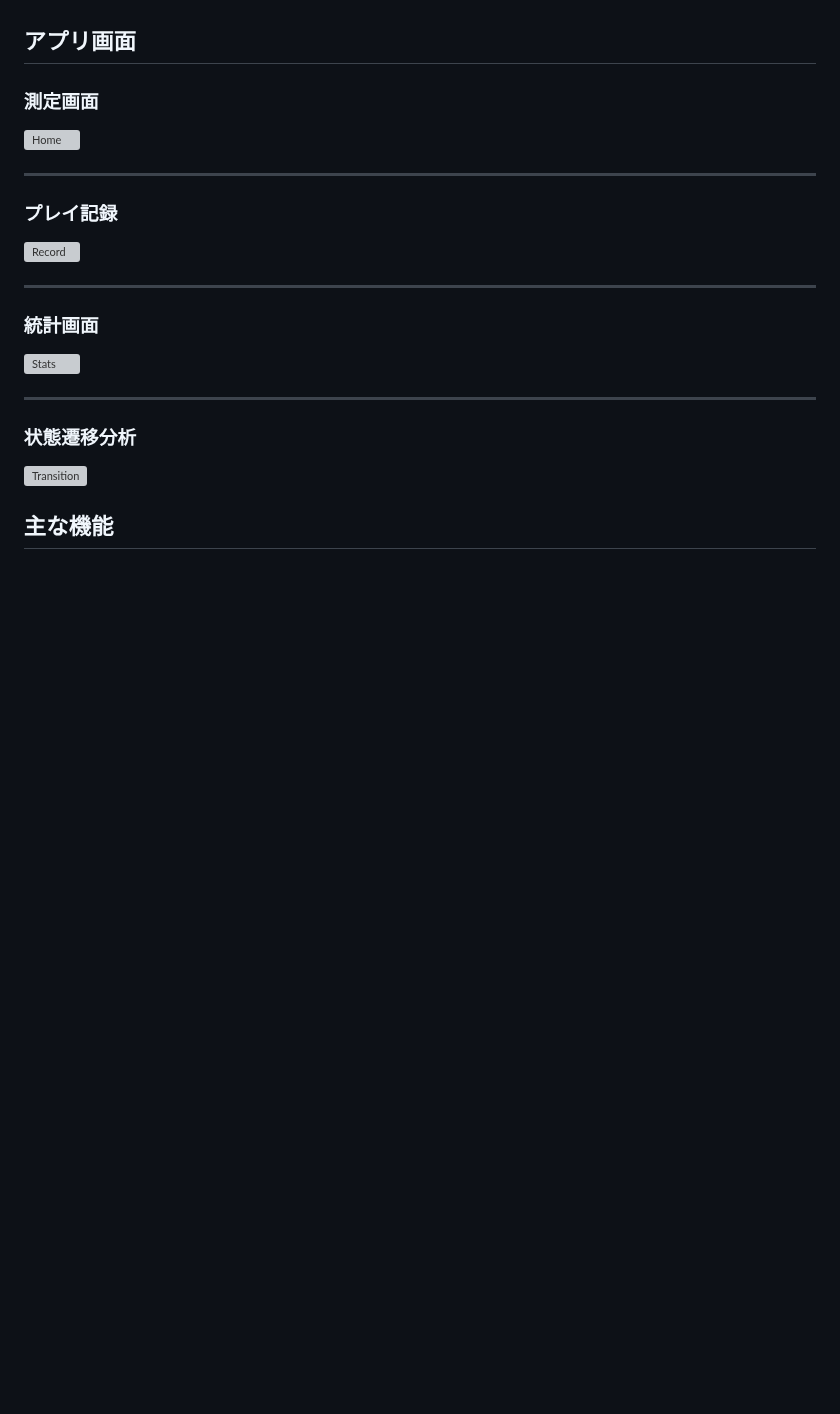
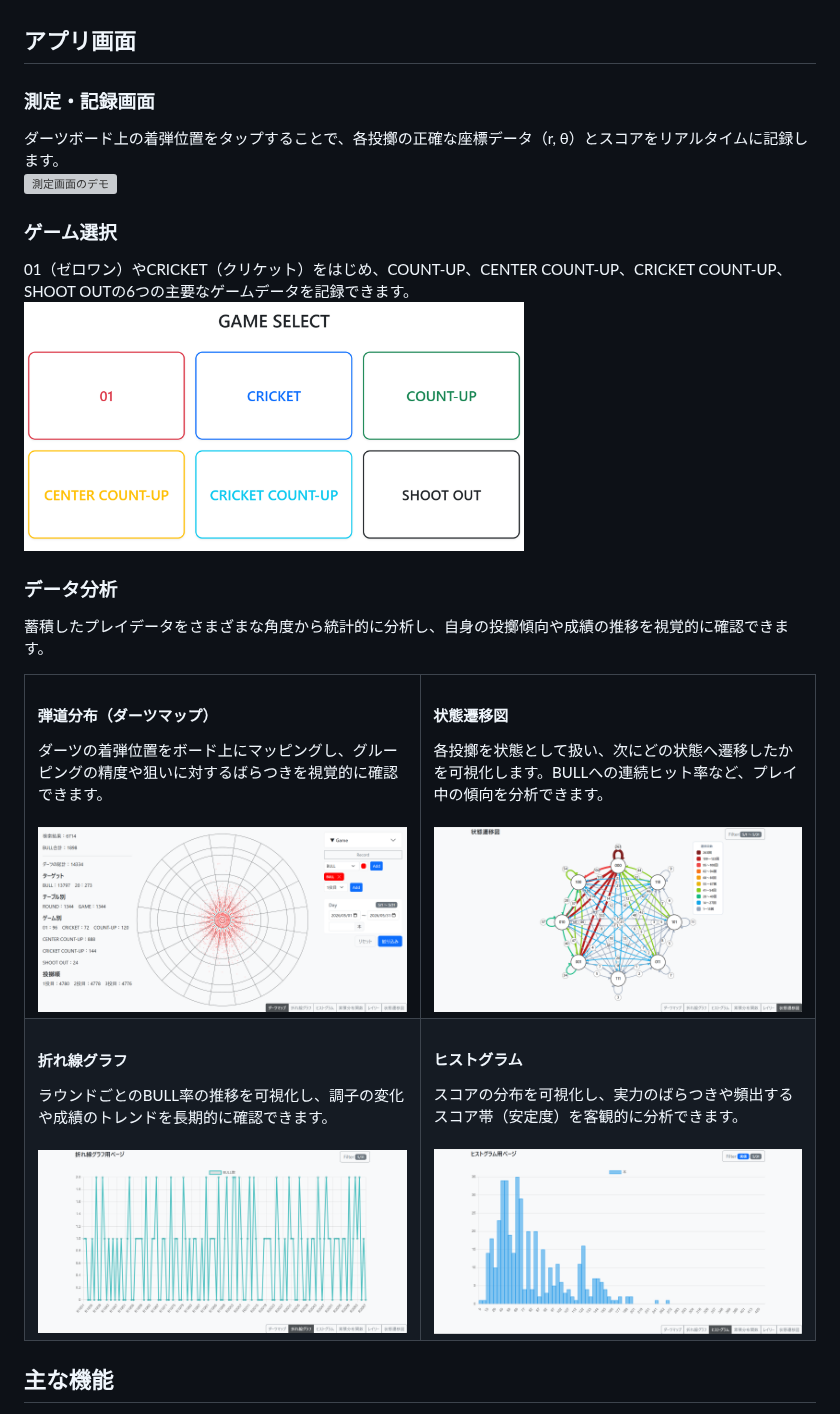
Before and after one commit to daisuke-shimura/Darts-Log, a Markdown page: README.md, the part around the change. Drawn GitHub-style; pictures changed too: screenshots/darts_map.png (added), screenshots/game.png (added), screenshots/histogram.png (added); blank space fills up the shorter version; grey boxes are pictures that could not be loaded.

Commit message:
READMEにスクショを追加

```diff
--- a/README.md
+++ b/README.md
@@ -13,27 +13,45 @@ Darts-Log は、ソフトダーツ（主にDARTSLIVE3の仕様を想定）のプ
 
 ## アプリ画面
 
-### 測定画面
+### 測定・記録画面
+ダーツボード上の着弾位置をタップすることで、各投擲の正確な座標データ（r, θ）とスコアをリアルタイムに記録します。
+<br>
+<img src="screenshots/record.gif" width="850" alt="測定画面のデモ">
 
-![Home](docs/images/home.png)
+### ゲーム選択
+01（ゼロワン）やCRICKET（クリケット）をはじめ、COUNT-UP、CENTER COUNT-UP、CRICKET COUNT-UP、SHOOT OUTの6つの主要なゲームデータを記録できます。
+<br>
+<img src="screenshots/game.png" width="500" alt="ゲーム選択画面">
 
----
+### データ分析
+蓄積したプレイデータをさまざまな角度から統計的に分析し、自身の投擲傾向や成績の推移を視覚的に確認できます。
 
-### プレイ記録
-
-![Record](docs/images/record.png)
-
----
-
-### 統計画面
-
-![Stats](docs/images/stats.png)
-
----
-
-### 状態遷移分析
-
-![Transition](docs/images/transition.png)
+<table>
+  <tr>
+    <td width="50%" valign="top">
+      <h4>弾道分布（ダーツマップ）</h4>
+      ダーツの着弾位置をボード上にマッピングし、グルーピングの精度や狙いに対するばらつきを視覚的に確認できます。<br><br>
+      <img src="screenshots/darts_map.png" width="100%" alt="Darts Map">
+    </td>
+    <td width="50%" valign="top">
+      <h4>状態遷移図</h4>
+      各投擲を状態として扱い、次にどの状態へ遷移したかを可視化します。BULLへの連続ヒット率など、プレイ中の傾向を分析できます。<br><br>
+      <img src="screenshots/transition.png" width="100%" alt="Transition">
+    </td>
+  </tr>
+  <tr>
+    <td width="50%" valign="top">
+      <h4>折れ線グラフ</h4>
+      ラウンドごとのBULL率の推移を可視化し、調子の変化や成績のトレンドを長期的に確認できます。<br><br>
+      <img src="screenshots/line_graph.png" width="100%" alt="Line Graph">
+    </td>
+    <td width="50%" valign="top">
+      <h4>ヒストグラム</h4>
+      スコアの分布を可視化し、実力のばらつきや頻出するスコア帯（安定度）を客観的に分析できます。<br><br>
+      <img src="screenshots/histogram.png" width="100%" alt="Histogram">
+    </td>
+  </tr>
+</table>
 
 ## 主な機能
 * **プレイデータの詳細な記録**: 各ラウンドごとのスコアや刺さった位置を記録します（`record_round`、`darts` テーブルによるリレーショナルなデータ管理）。
```
Also changed, not shown: 1 other file.
